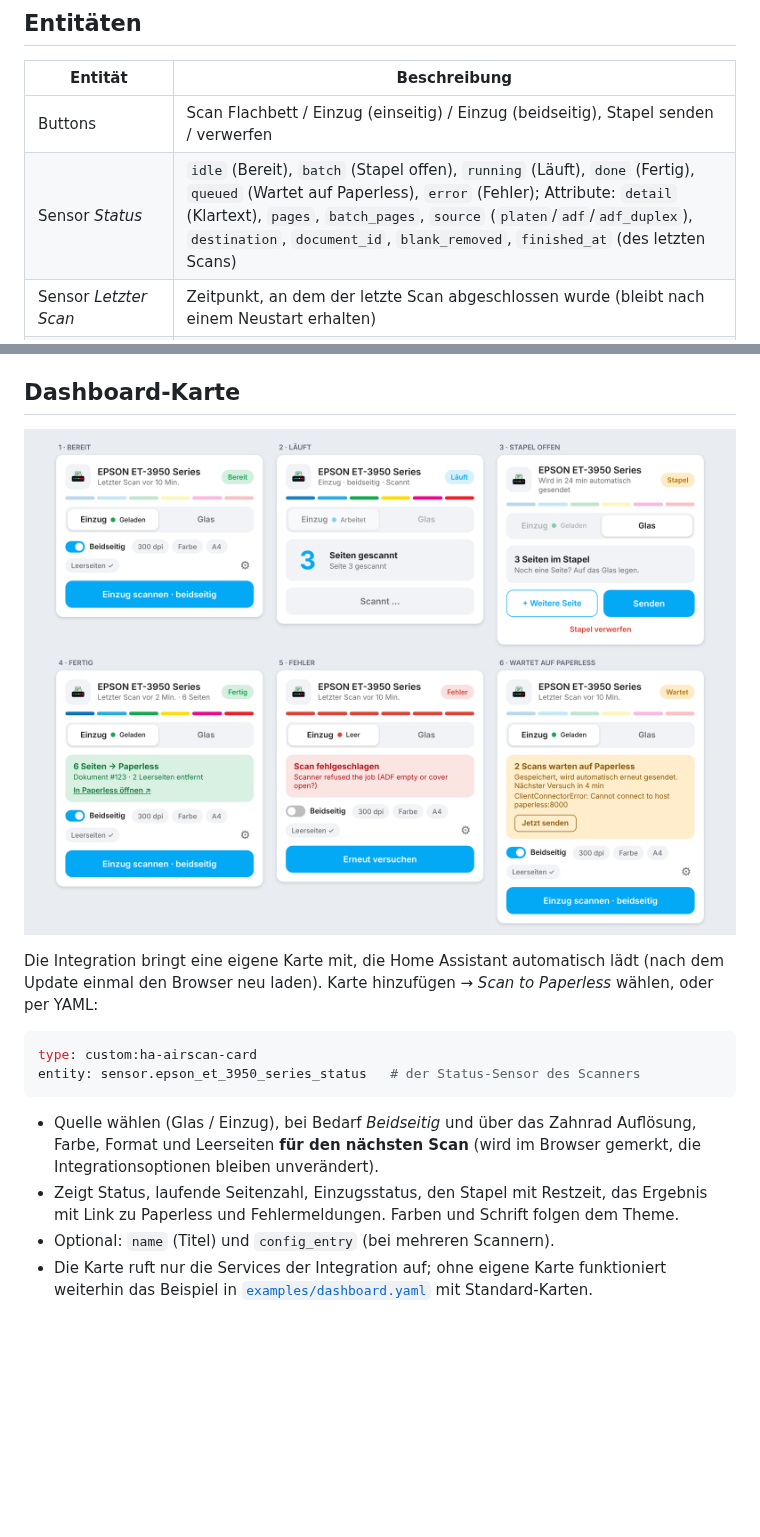
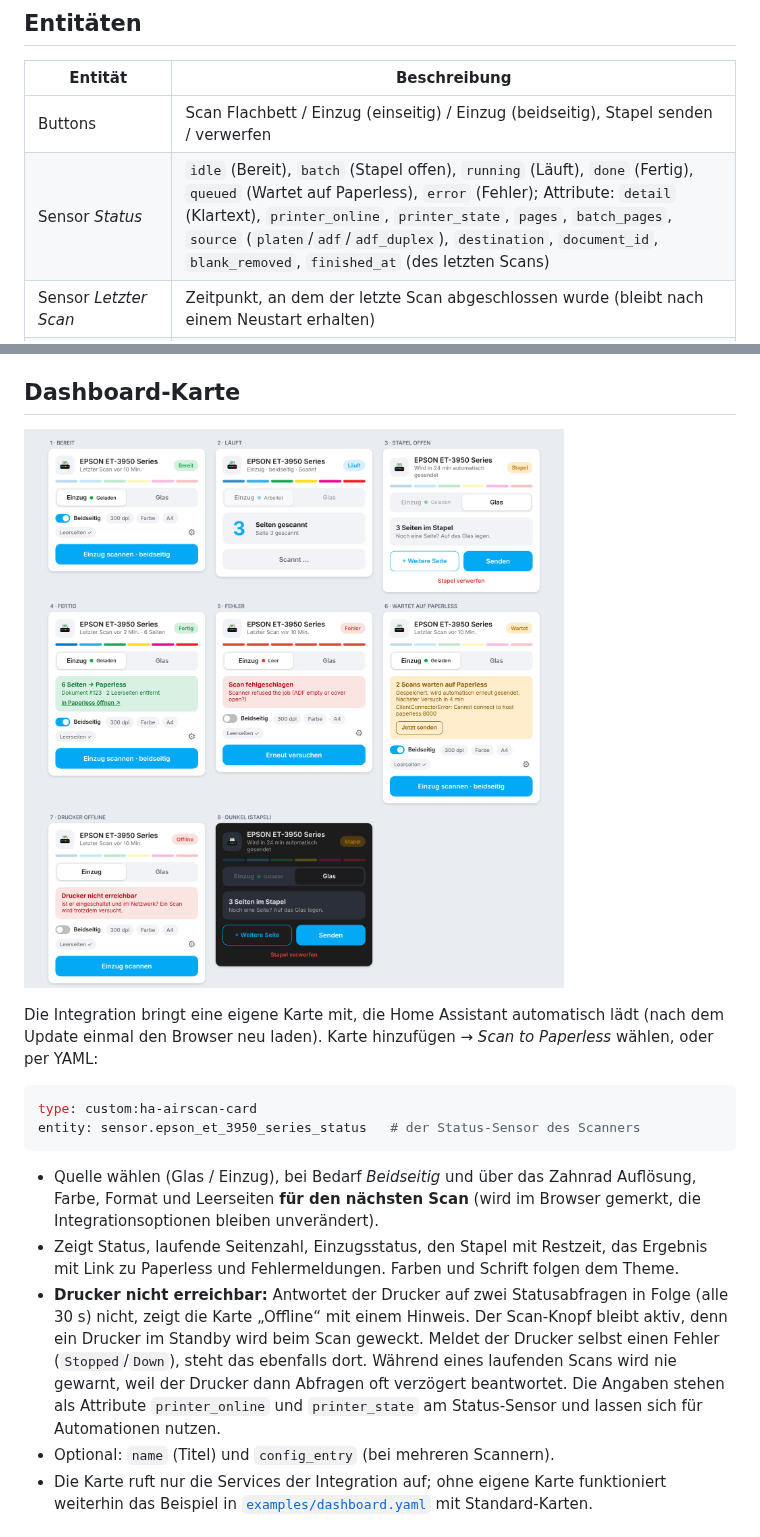
Before and after one commit to ludgerbeckmann/ha_airscan, a Markdown page: README.md, 2 parts joined by grey strips. GitHub-like rendering; pictures changed too: docs/card-preview.png; blank space fills up the shorter version.

Commit message:
Card: show when the printer is not reachable (0.10.0) (#22)
Claude-Session: https://claude.ai/code/session_01VXdiocP3YZJpREZCg1kc2R

Co-authored-by: Claude <noreply@anthropic.com>

```diff
--- a/README.md
+++ b/README.md
@@ -24,7 +24,7 @@ Scannt über das Netzwerk (eSCL/AirScan, z. B. Epson-Multifunktionsgeräte) und
 | Entität | Beschreibung |
 |---|---|
 | Buttons | Scan Flachbett / Einzug (einseitig) / Einzug (beidseitig), Stapel senden / verwerfen |
-| Sensor *Status* | `idle` (Bereit), `batch` (Stapel offen), `running` (Läuft), `done` (Fertig), `queued` (Wartet auf Paperless), `error` (Fehler); Attribute: `detail` (Klartext), `pages`, `batch_pages`, `source` (`platen`/`adf`/`adf_duplex`), `destination`, `document_id`, `blank_removed`, `finished_at` (des letzten Scans) |
+| Sensor *Status* | `idle` (Bereit), `batch` (Stapel offen), `running` (Läuft), `done` (Fertig), `queued` (Wartet auf Paperless), `error` (Fehler); Attribute: `detail` (Klartext), `printer_online`, `printer_state`, `pages`, `batch_pages`, `source` (`platen`/`adf`/`adf_duplex`), `destination`, `document_id`, `blank_removed`, `finished_at` (des letzten Scans) |
 | Sensor *Letzter Scan* | Zeitpunkt, an dem der letzte Scan abgeschlossen wurde (bleibt nach einem Neustart erhalten) |
 | Sensor *Warteschlange* | Anzahl der Scans, die auf Paperless warten (Attribute: Fehlergrund, nächster Versuch) |
 | Sensor *Seiten* | Seiten des laufenden/letzten Jobs bzw. des offenen Stapels |
@@ -66,6 +66,7 @@ entity: sensor.epson_et_3950_series_status   # der Status-Sensor des Scanners
 
 - Quelle wählen (Glas / Einzug), bei Bedarf *Beidseitig* und über das Zahnrad Auflösung, Farbe, Format und Leerseiten **für den nächsten Scan** (wird im Browser gemerkt, die Integrationsoptionen bleiben unverändert).
 - Zeigt Status, laufende Seitenzahl, Einzugsstatus, den Stapel mit Restzeit, das Ergebnis mit Link zu Paperless und Fehlermeldungen. Farben und Schrift folgen dem Theme.
+- **Drucker nicht erreichbar:** Antwortet der Drucker auf zwei Statusabfragen in Folge (alle 30 s) nicht, zeigt die Karte „Offline“ mit einem Hinweis. Der Scan-Knopf bleibt aktiv, denn ein Drucker im Standby wird beim Scan geweckt. Meldet der Drucker selbst einen Fehler (`Stopped`/`Down`), steht das ebenfalls dort. Während eines laufenden Scans wird nie gewarnt, weil der Drucker dann Abfragen oft verzögert beantwortet. Die Angaben stehen als Attribute `printer_online` und `printer_state` am Status-Sensor und lassen sich für Automationen nutzen.
 - Optional: `name` (Titel) und `config_entry` (bei mehreren Scannern).
 - Die Karte ruft nur die Services der Integration auf; ohne eigene Karte funktioniert weiterhin das Beispiel in [`examples/dashboard.yaml`](examples/dashboard.yaml) mit Standard-Karten.
 
```
Also changed, not shown: 7 other files.
